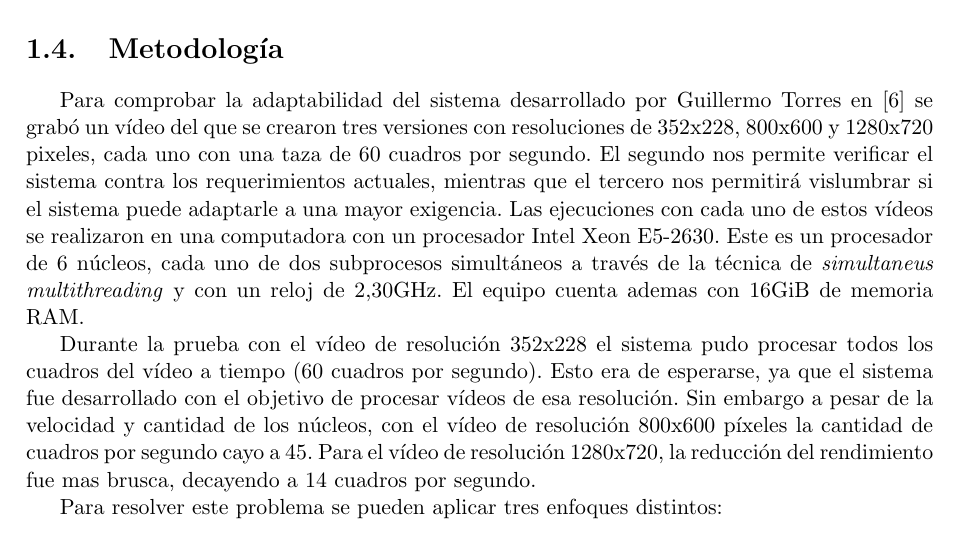
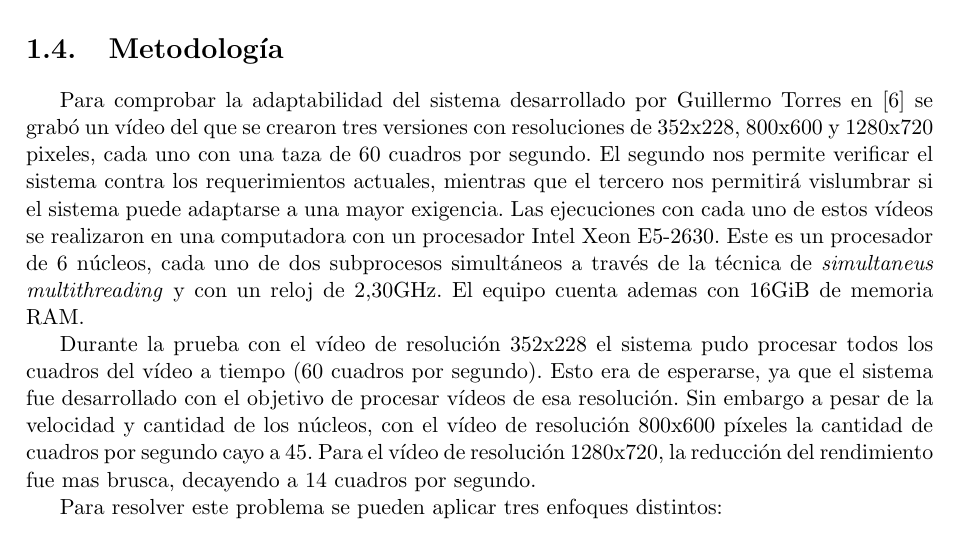
Before and after one commit to dracometallium/tesis-lic2, a LaTeX thesis (tesis.tex, which reads tex/metodologia.tex): part of page 7 of 29, cut so that both start at the same text. Compiled offline with pdfLaTeX.

Commit message:
Corrección menor a metodologia.tex

```diff
--- a/tex/metodologia.tex
+++ b/tex/metodologia.tex
@@ -7,7 +7,7 @@ Para comprobar la adaptabilidad del sistema desarrollado por Guillermo Torres en
 resoluciones de 352x228, 800x600 y 1280x720 pixeles, cada uno con una taza de 60
 cuadros por segundo. El segundo nos permite verificar el sistema contra los
 requerimientos actuales, mientras que el tercero nos permitirá vislumbrar si el
-sistema puede adaptarle a una mayor exigencia. Las ejecuciones con cada uno de
+sistema puede adaptarse a una mayor exigencia. Las ejecuciones con cada uno de
 estos vídeos se realizaron en una computadora con un procesador Intel Xeon
 E5-2630. Este es un procesador de 6 núcleos, cada uno de dos subprocesos
 simultáneos a través de la técnica de \emph{simultaneus multithreading} y con un
```
